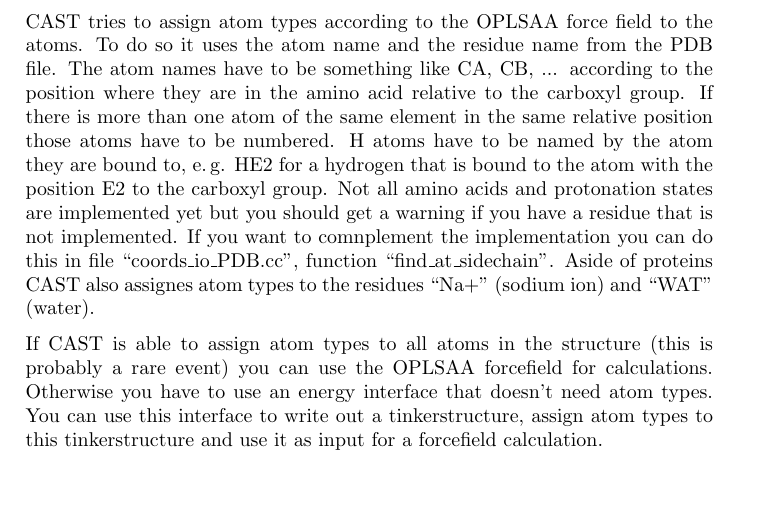
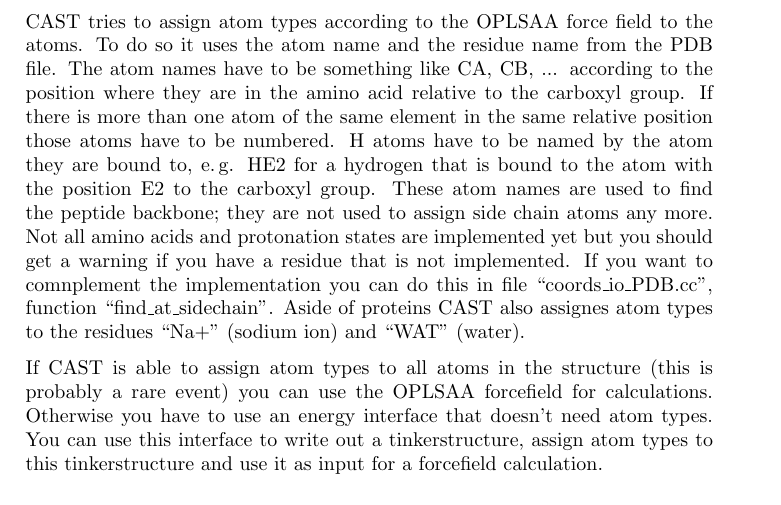
Before and after one commit to AKEngels/CAST, a LaTeX document (manual/castmanual.tex): part of page 23 of 64, cut so that both start at the same text. Compiled offline with pdfLaTeX.

Commit message:
fix error in try, update manual

```diff
--- a/manual/castmanual.tex
+++ b/manual/castmanual.tex
@@ -622,7 +622,7 @@ If you use an energy interface that doesn't need atom types (i.\,e. no forcefiel
 
 CAST can also read in PDB files. It only uses the lines starting with ``ATOM''. In principle they must look like described in this file: \url{ftp://ftp.wwpdb.org/pub/pdb/doc/format_descriptions/Format_v33_A4.pdf}, p. 180 but it is not necessary that they contain sections after the coordinates (occupancy, temperature factor, element symbol and charge). There can be problems if amino acids other than the 20 standard amino acids + those from AMBER (CYX, CYM, HID, HIE, HIP, see \url{http://ambermd.org/tutorials/advanced/tutorial1_orig/section1.htm}) are used. A cysteine residue bound to a ligand is called CYP. Because CAST doesn't assign bonds to ions (residue names end with + or -) there can be problems if you have charged molecules in your structure.
 
-CAST tries to assign atom types according to the OPLSAA force field to the atoms. To do so it uses the atom name and the residue name from the PDB file. The atom names have to be something like CA, CB, ... according to the position where they are in the amino acid relative to the carboxyl group. If there is more than one atom of the same element in the same relative position those atoms have to be numbered. H atoms have to be named by the atom they are bound to, e.\,g. HE2 for a hydrogen that is bound to the atom with the position E2 to the carboxyl group. Not all amino acids and protonation states are implemented yet but you should get a warning if you have a residue that is not implemented. If you want to comnplement the implementation you can do this in file ``coords\_io\_PDB.cc'', function ``find\_at\_sidechain''. Aside of proteins CAST also assignes atom types to the residues ``Na+'' (sodium ion) and ``WAT'' (water).
+CAST tries to assign atom types according to the OPLSAA force field to the atoms. To do so it uses the atom name and the residue name from the PDB file. The atom names have to be something like CA, CB, ... according to the position where they are in the amino acid relative to the carboxyl group. If there is more than one atom of the same element in the same relative position those atoms have to be numbered. H atoms have to be named by the atom they are bound to, e.\,g. HE2 for a hydrogen that is bound to the atom with the position E2 to the carboxyl group. These atom names are used to find the peptide backbone; they are not used to assign side chain atoms any more. Not all amino acids and protonation states are implemented yet but you should get a warning if you have a residue that is not implemented. If you want to comnplement the implementation you can do this in file ``coords\_io\_PDB.cc'', function ``find\_at\_sidechain''. Aside of proteins CAST also assignes atom types to the residues ``Na+'' (sodium ion) and ``WAT'' (water).
 
 If CAST is able to assign atom types to all atoms in the structure (this is probably a rare event) you can use the OPLSAA forcefield for calculations. Otherwise you have to use an energy interface that doesn't need atom types. You can use this interface to write out a tinkerstructure, assign atom types to this tinkerstructure and use it as input for a forcefield calculation.
 
```
Also changed, not shown: 1 other file.
